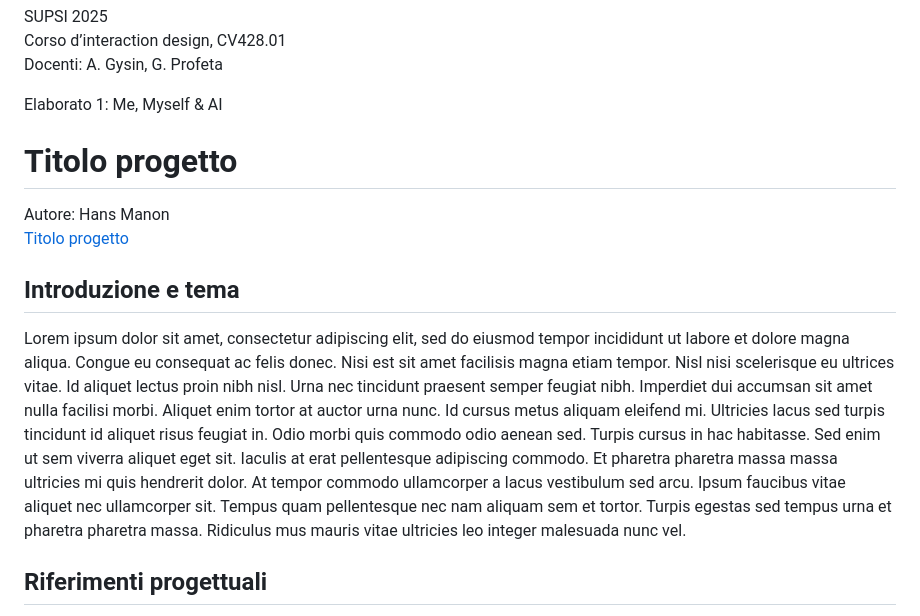
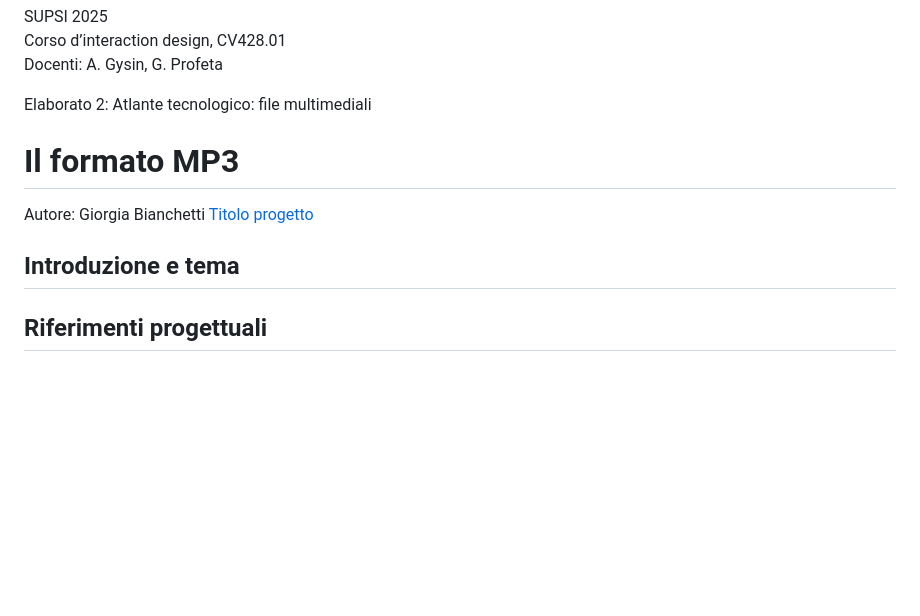
Before and after one commit to gbnchtt/MP3, a Markdown page: README.md, the part around the change. GitHub-like rendering; blank space fills up the shorter version.

```diff
--- a/README.md
+++ b/README.md
@@ -2,15 +2,15 @@ SUPSI 2025
 Corso d’interaction design, CV428.01
 Docenti: A. Gysin, G. Profeta
 
-Elaborato 1: Me, Myself & AI
+Elaborato 2: Atlante tecnologico: file multimediali
 
-# Titolo progetto
-Autore: Hans Manon
+# Il formato MP3
+Autore: Giorgia Bianchetti
 [Titolo progetto](https://ixd-supsi.github.io/2023/esempi/mp_hands/es6/1_landmarks)
 
 
 ## Introduzione e tema
-Lorem ipsum dolor sit amet, consectetur adipiscing elit, sed do eiusmod tempor incididunt ut labore et dolore magna aliqua. Congue eu consequat ac felis donec. Nisi est sit amet facilisis magna etiam tempor. Nisl nisi scelerisque eu ultrices vitae. Id aliquet lectus proin nibh nisl. Urna nec tincidunt praesent semper feugiat nibh. Imperdiet dui accumsan sit amet nulla facilisi morbi. Aliquet enim tortor at auctor urna nunc. Id cursus metus aliquam eleifend mi. Ultricies lacus sed turpis tincidunt id aliquet risus feugiat in. Odio morbi quis commodo odio aenean sed. Turpis cursus in hac habitasse. Sed enim ut sem viverra aliquet eget sit. Iaculis at erat pellentesque adipiscing commodo. Et pharetra pharetra massa massa ultricies mi quis hendrerit dolor. At tempor commodo ullamcorper a lacus vestibulum sed arcu. Ipsum faucibus vitae aliquet nec ullamcorper sit. Tempus quam pellentesque nec nam aliquam sem et tortor. Turpis egestas sed tempus urna et pharetra pharetra massa. Ridiculus mus mauris vitae ultricies leo integer malesuada nunc vel.
+
 
 
 ## Riferimenti progettuali
```
